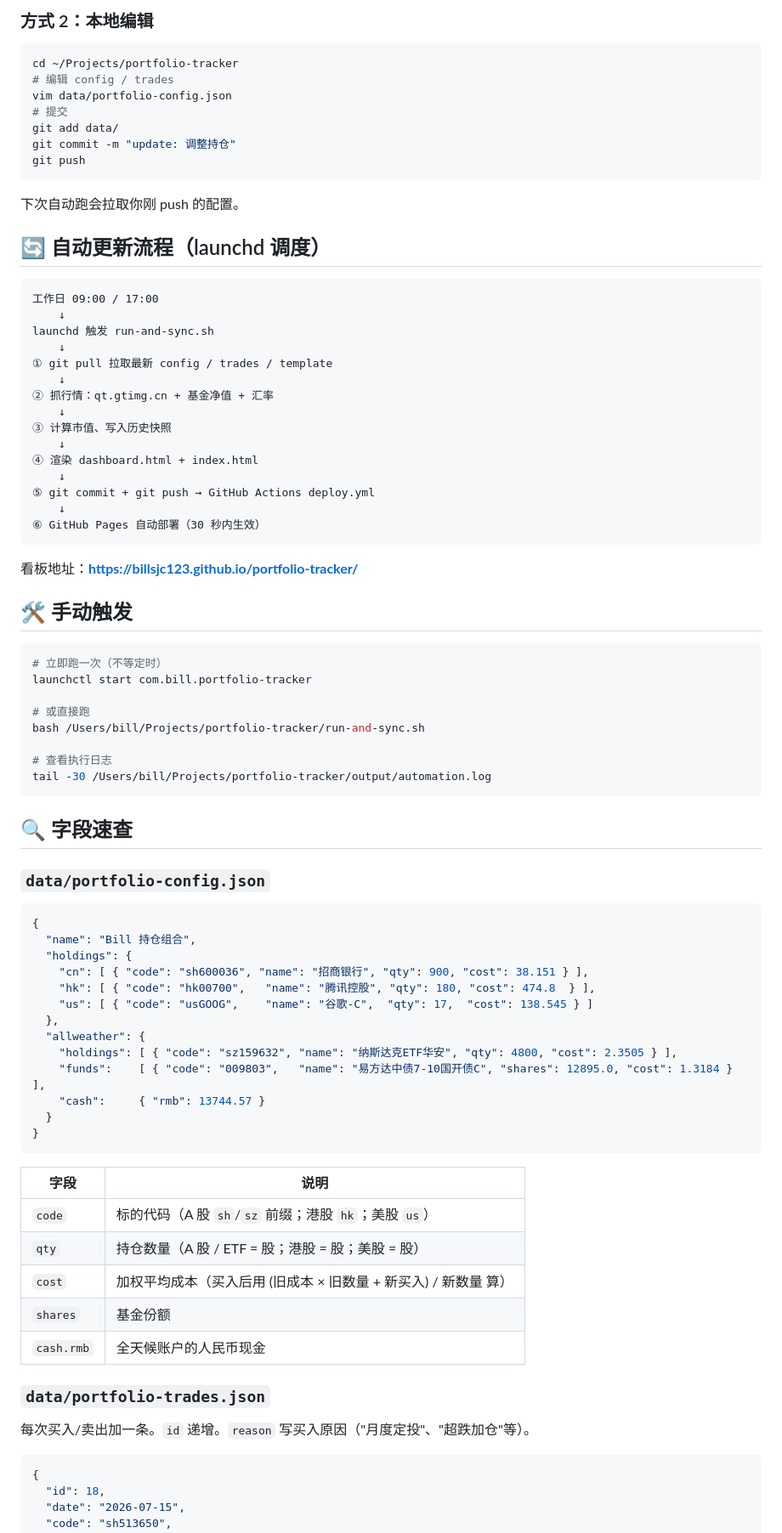
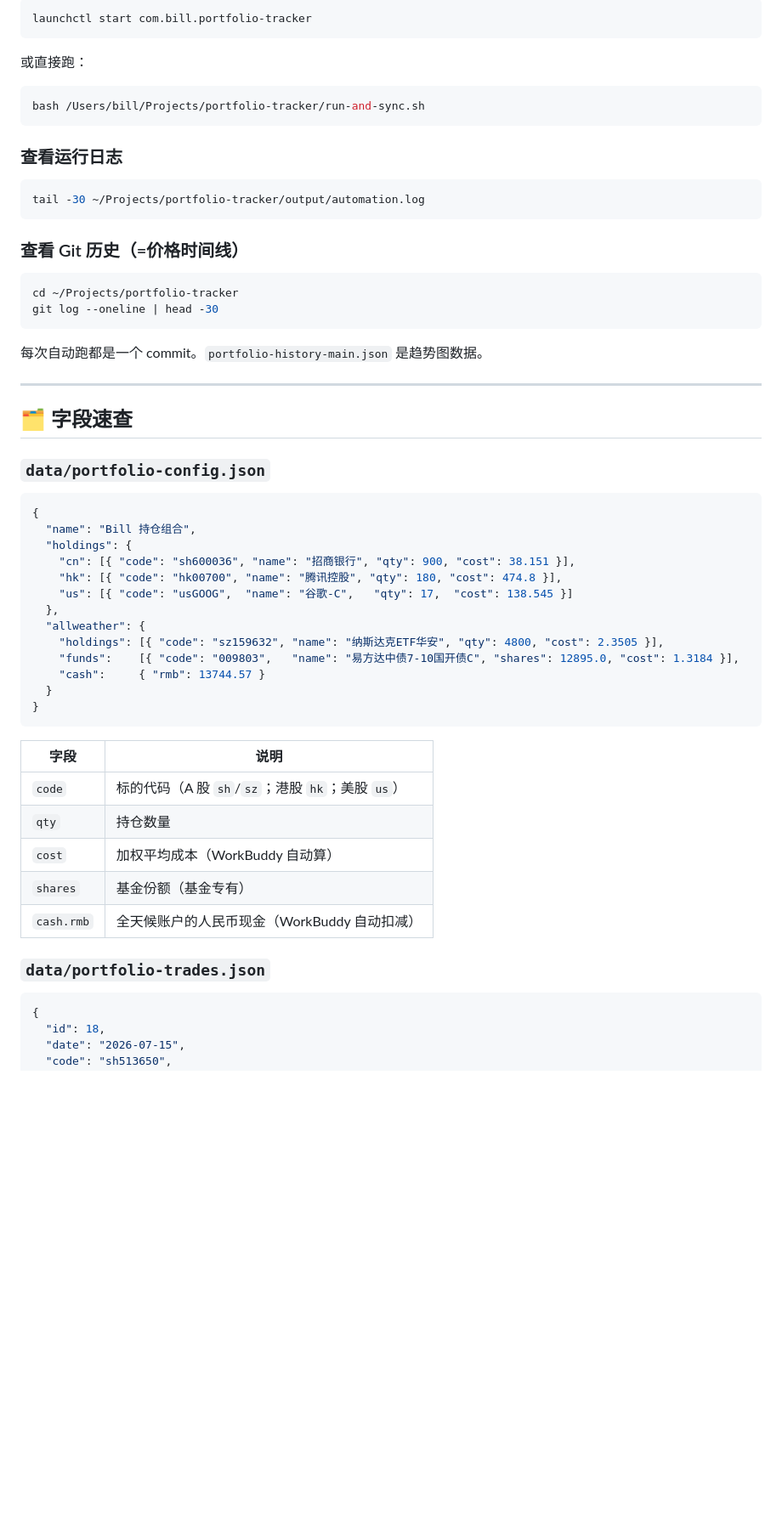
Before and after one commit to billsjc123/portfolio-tracker, a Markdown page: README.md, the part around one of its changes. Shown at 85% size. Drawn GitHub-style; blank space fills up the shorter version.

````diff
--- a/README.md
+++ b/README.md
@@ -44,54 +84,32 @@ portfolio-tracker/
 
-### 方式 2：本地编辑
+```bash
+launchctl start com.bill.portfolio-tracker
+```
+
+或直接跑：
+
+```bash
+bash /Users/bill/Projects/portfolio-tracker/run-and-sync.sh
+```
+
+### 查看运行日志
+
+```bash
+tail -30 ~/Projects/portfolio-tracker/output/automation.log
+```
+
+### 查看 Git 历史（=价格时间线）
 
 ```bash
 cd ~/Projects/portfolio-tracker
-# 编辑 config / trades
-vim data/portfolio-config.json
-# 提交
-git add data/
-git commit -m "update: 调整持仓"
-git push
+git log --oneline | head -30
 ```
 
-下次自动跑会拉取你刚 push 的配置。
+每次自动跑都是一个 commit。`portfolio-history-main.json` 是趋势图数据。
 
-## 🔄 自动更新流程（launchd 调度）
+---
 
-```
-工作日 09:00 / 17:00
-    ↓
-launchd 触发 run-and-sync.sh
-    ↓
-① git pull 拉取最新 config / trades / template
-    ↓
-② 抓行情：qt.gtimg.cn + 基金净值 + 汇率
-    ↓
-③ 计算市值、写入历史快照
-    ↓
-④ 渲染 dashboard.html + index.html
-    ↓
-⑤ git commit + git push → GitHub Actions deploy.yml
-    ↓
-⑥ GitHub Pages 自动部署（30 秒内生效）
-```
-
-看板地址：**https://billsjc123.github.io/portfolio-tracker/**
-
-## 🛠️ 手动触发
-
-```bash
-# 立即跑一次（不等定时）
-launchctl start com.bill.portfolio-tracker
-
-# 或直接跑
-bash /Users/bill/Projects/portfolio-tracker/run-and-sync.sh
-
-# 查看执行日志
-tail -30 /Users/bill/Projects/portfolio-tracker/output/automation.log
-```
-
-## 🔍 字段速查
+## 🗂️ 字段速查
 
 ### `data/portfolio-config.json`
 
@@ -99,13 +117,13 @@ tail -30 /Users/bill/Projects/portfolio-tracker/output/automation.log
 {
   "name": "Bill 持仓组合",
   "holdings": {
-    "cn": [ { "code": "sh600036", "name": "招商银行", "qty": 900, "cost": 38.151 } ],
-    "hk": [ { "code": "hk00700",   "name": "腾讯控股", "qty": 180, "cost": 474.8  } ],
-    "us": [ { "code": "usGOOG",    "name": "谷歌-C",  "qty": 17,  "cost": 138.545 } ]
+    "cn": [{ "code": "sh600036", "name": "招商银行", "qty": 900, "cost": 38.151 }],
+    "hk": [{ "code": "hk00700", "name": "腾讯控股", "qty": 180, "cost": 474.8 }],
+    "us": [{ "code": "usGOOG",  "name": "谷歌-C",   "qty": 17,  "cost": 138.545 }]
   },
   "allweather": {
-    "holdings": [ { "code": "sz159632", "name": "纳斯达克ETF华安", "qty": 4800, "cost": 2.3505 } ],
-    "funds":    [ { "code": "009803",   "name": "易方达中债7-10国开债C", "shares": 12895.0, "cost": 1.3184 } ],
+    "holdings": [{ "code": "sz159632", "name": "纳斯达克ETF华安", "qty": 4800, "cost": 2.3505 }],
+    "funds":    [{ "code": "009803",   "name": "易方达中债7-10国开债C", "shares": 12895.0, "cost": 1.3184 }],
     "cash":     { "rmb": 13744.57 }
   }
 }
@@ -113,15 +131,13 @@ tail -30 /Users/bill/Projects/portfolio-tracker/output/automation.log
 
 | 字段 | 说明 |
 |---|---|
-| `code` | 标的代码（A 股 `sh`/`sz` 前缀；港股 `hk`；美股 `us`） |
-| `qty` | 持仓数量（A 股 / ETF = 股；港股 = 股；美股 = 股） |
-| `cost` | 加权平均成本（买入后用 (旧成本 × 旧数量 + 新买入) / 新数量 算） |
-| `shares` | 基金份额 |
-| `cash.rmb` | 全天候账户的人民币现金 |
+| `code` | 标的代码（A 股 `sh`/`sz`；港股 `hk`；美股 `us`） |
+| `qty` | 持仓数量 |
+| `cost` | 加权平均成本（WorkBuddy 自动算） |
+| `shares` | 基金份额（基金专有） |
+| `cash.rmb` | 全天候账户的人民币现金（WorkBuddy 自动扣减） |
 
 ### `data/portfolio-trades.json`
-
-每次买入/卖出加一条。`id` 递增。`reason` 写买入原因（"月度定投"、"超跌加仓"等）。
 
 ```json
 {
````
Also changed, not shown: other parts of README.md (+132 -42 lines).
